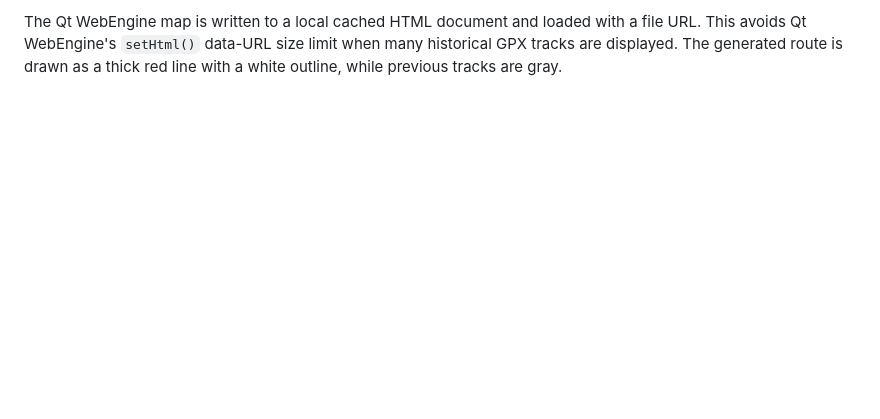
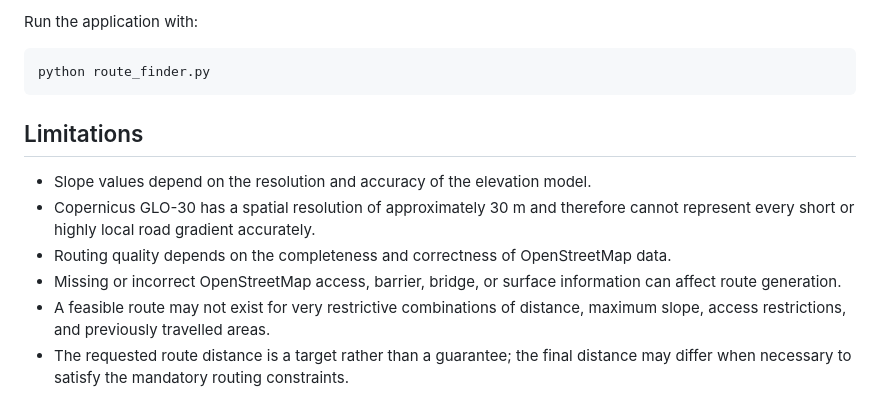
Before and after one commit to donkarlo/nd_route_finder_project, a Markdown page: README.md, the part around one of its changes. Drawn GitHub-style; blank space fills up the shorter version.

````diff
--- a/README.md
+++ b/README.md
@@ -72,2 +164,22 @@ The Python source follows the project rule of one class per Python file.
 
-The Qt WebEngine map is written to a local cached HTML document and loaded with a file URL. This avoids Qt WebEngine's `setHtml()` data-URL size limit when many historical GPX tracks are displayed. The generated route is drawn as a thick red line with a white outline, while previous tracks are gray.
+Run the application with:
+
+```bash
+python route_finder.py
+```
+
+
+## Limitations
+
+- Slope values depend on the resolution and accuracy of the elevation model.
+- Copernicus GLO-30 has a spatial resolution of approximately 30 m and therefore
+  cannot represent every short or highly local road gradient accurately.
+- Routing quality depends on the completeness and correctness of OpenStreetMap
+  data.
+- Missing or incorrect OpenStreetMap access, barrier, bridge, or surface
+  information can affect route generation.
+- A feasible route may not exist for very restrictive combinations of distance,
+  maximum slope, access restrictions, and previously travelled areas.
+- The requested route distance is a target rather than a guarantee; the final
+  distance may differ when necessary to satisfy the mandatory routing
+  constraints.
````
Also changed, not shown: other parts of README.md (+116 -24 lines), example.jpg (added), 4 other files.
